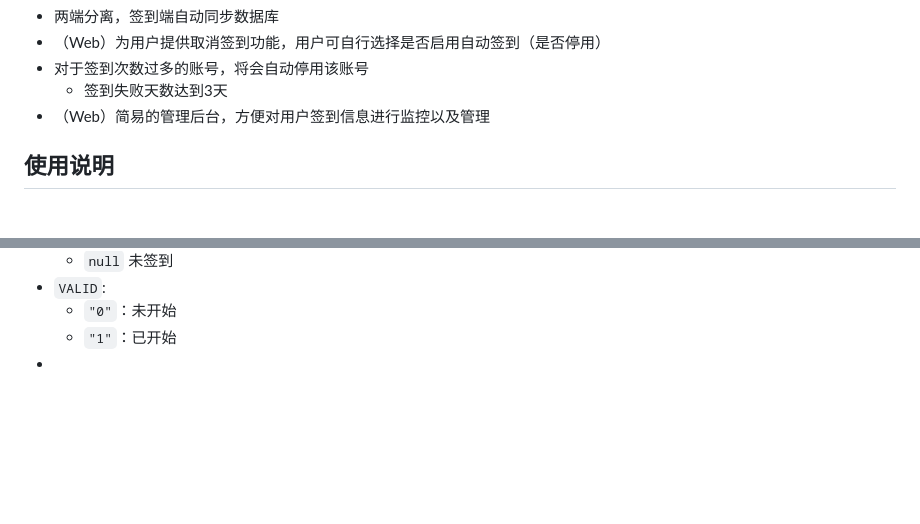
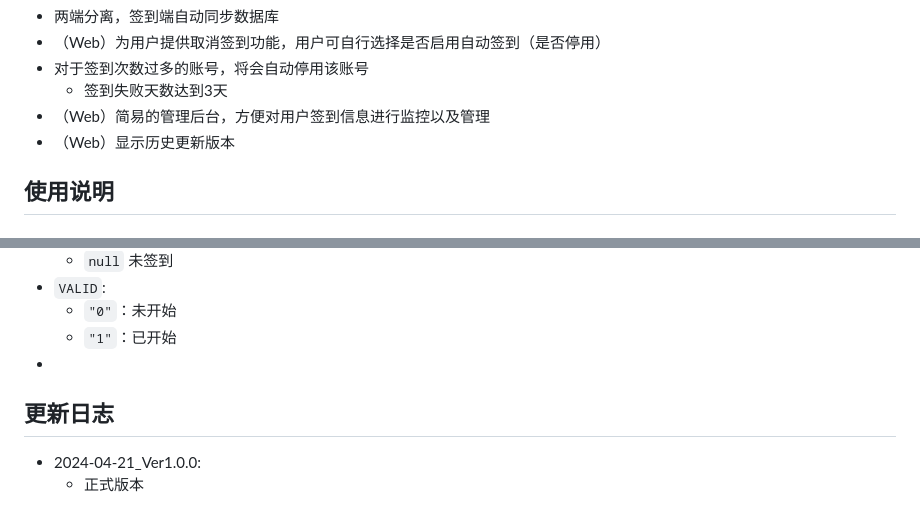
Before and after one commit to 2-civilization/wjc_auto_sign, a Markdown page: README.md, 2 parts joined by grey strips. Drawn GitHub-style; blank space fills up the shorter version.

Commit message:
docs(README):增加更新历史

```diff
--- a/README.md
+++ b/README.md
@@ -14,6 +14,7 @@
 - 对于签到次数过多的账号，将会自动停用该账号
   - 签到失败天数达到3天
 - （Web）简易的管理后台，方便对用户签到信息进行监控以及管理
+- （Web）显示历史更新版本
 
 ## 使用说明
 
@@ -213,3 +214,10 @@ Response:
   - `"0"`：未开始
   - `"1"`：已开始
 -
+
+
+
+## 更新日志
+
+- 2024-04-21_Ver1.0.0:
+  - 正式版本
```
